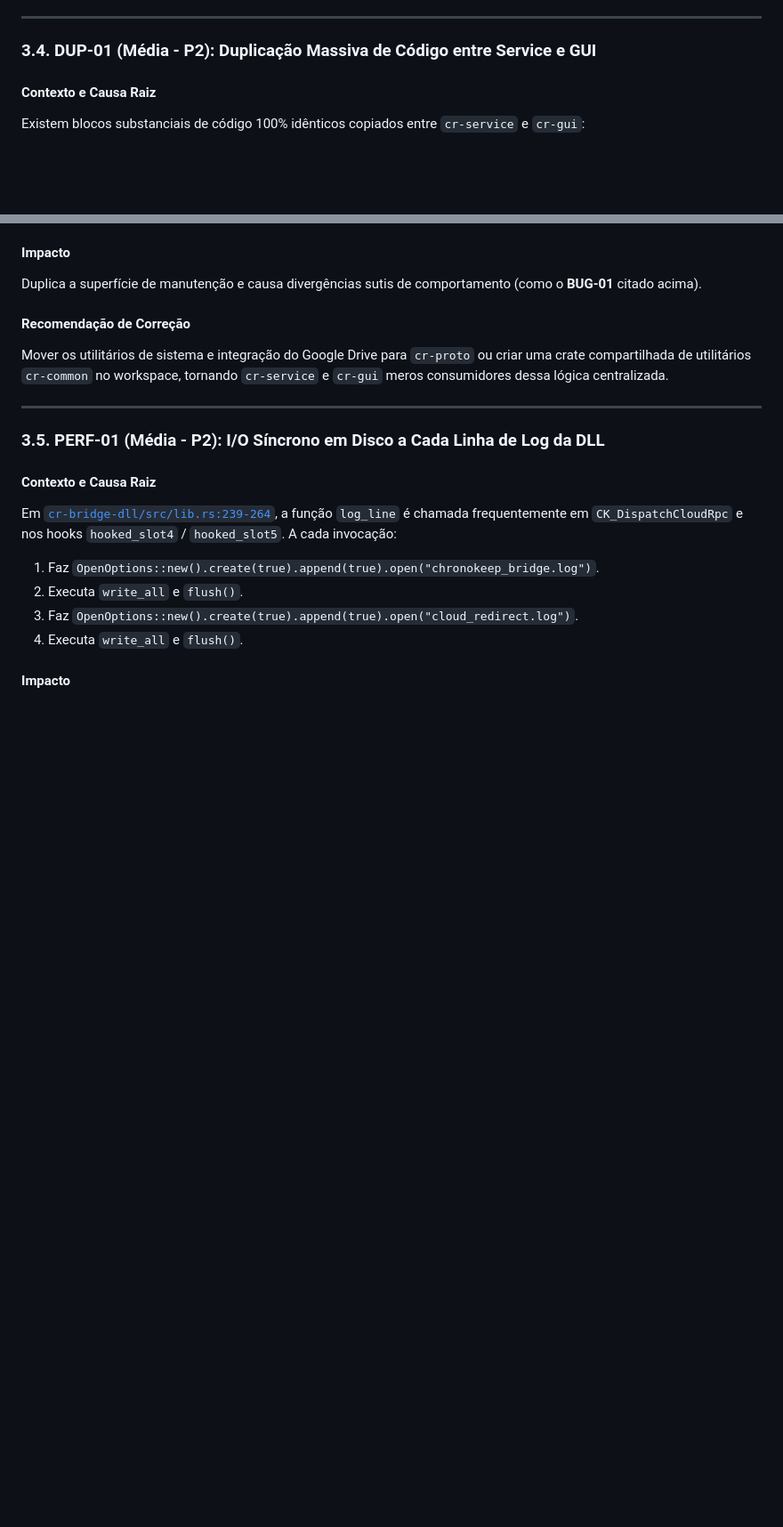
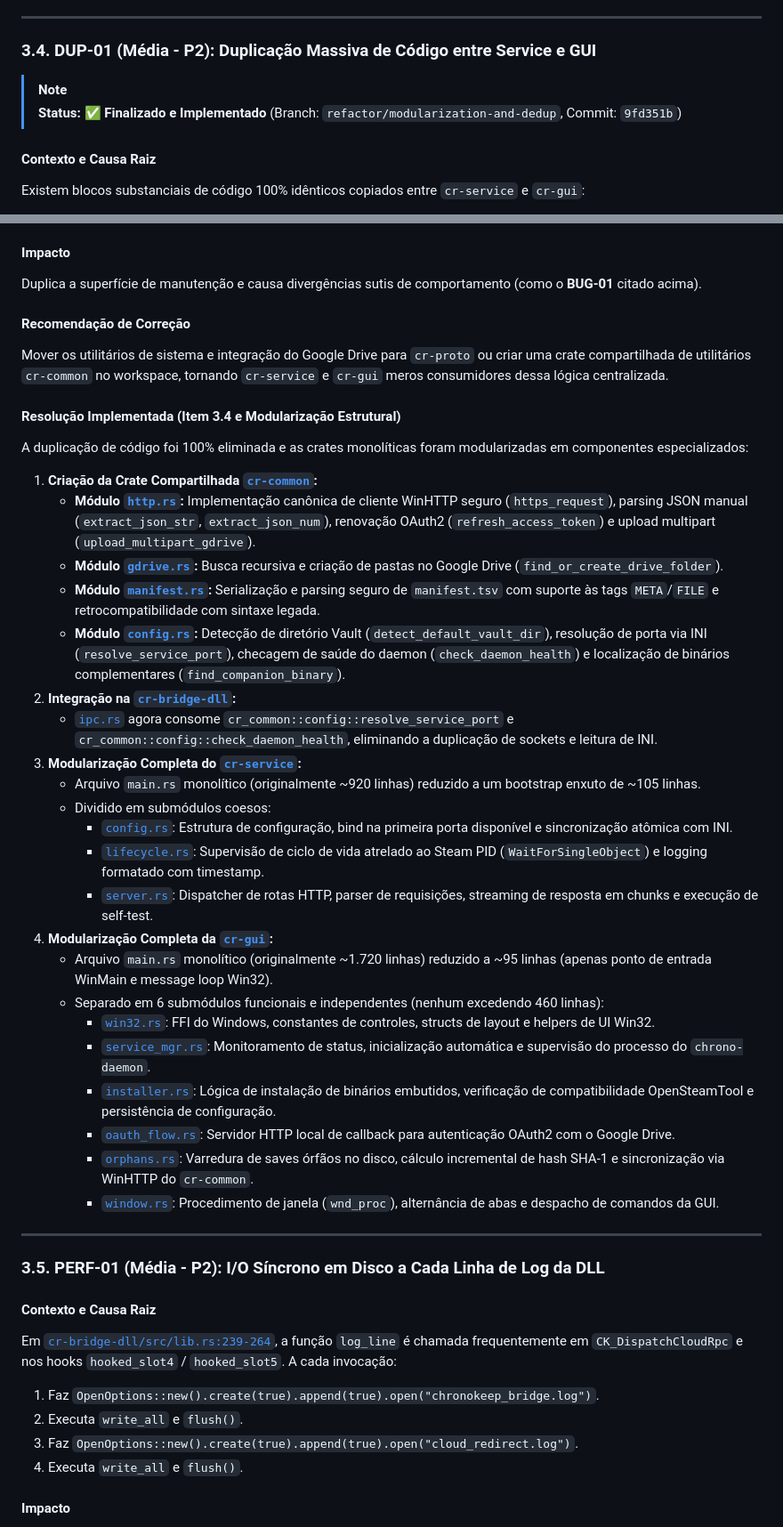
Before and after one commit to leufrasiojunior/ChronoKeep, a Markdown page: docs/RELATORIO_CODE_REVIEW.md, 2 parts joined by grey strips. Shown at 89% size. GitHub-like rendering; blank space fills up the shorter version.

Commit message:
docs: mark item 3.4 (DUP-01) as resolved in code review report

```diff
--- a/docs/RELATORIO_CODE_REVIEW.md
+++ b/docs/RELATORIO_CODE_REVIEW.md
@@ -125,6 +125,9 @@ Implementar um token simples gerado dinamicamente:
 
 ### 3.4. DUP-01 (Média - P2): Duplicação Massiva de Código entre Service e GUI
 
+> [!NOTE]
+> **Status:** ✅ **Finalizado e Implementado** (Branch: `refactor/modularization-and-dedup`, Commit: `9fd351b`)
+
 #### Contexto e Causa Raiz
 Existem blocos substanciais de código 100% idênticos copiados entre `cr-service` e `cr-gui`:
 1. **Cliente WinHTTP Seguro:** `https_request` ([`gdrive.rs:100-202`](file:///home/ubuntu/projetos/cr-clone/rust-workspace/crates/cr-service/src/gdrive.rs#L100-L202) vs [`cr-gui/src/main.rs:401-506`](file:///home/ubuntu/projetos/cr-clone/rust-workspace/crates/cr-gui/src/main.rs#L401-L506)).
@@ -139,6 +142,31 @@ Duplica a superfície de manutenção e causa divergências sutis de comportamen
 
 #### Recomendação de Correção
 Mover os utilitários de sistema e integração do Google Drive para `cr-proto` ou criar uma crate compartilhada de utilitários `cr-common` no workspace, tornando `cr-service` e `cr-gui` meros consumidores dessa lógica centralizada.
+
+#### Resolução Implementada (Item 3.4 e Modularização Estrutural)
+A duplicação de código foi 100% eliminada e as crates monolíticas foram modularizadas em componentes especializados:
+1. **Criação da Crate Compartilhada [`cr-common`](file:///home/ubuntu/projetos/cr-clone/rust-workspace/crates/cr-common):**
+   - **Módulo [`http.rs`](file:///home/ubuntu/projetos/cr-clone/rust-workspace/crates/cr-common/src/http.rs):** Implementação canônica de cliente WinHTTP seguro (`https_request`), parsing JSON manual (`extract_json_str`, `extract_json_num`), renovação OAuth2 (`refresh_access_token`) e upload multipart (`upload_multipart_gdrive`).
+   - **Módulo [`gdrive.rs`](file:///home/ubuntu/projetos/cr-clone/rust-workspace/crates/cr-common/src/gdrive.rs):** Busca recursiva e criação de pastas no Google Drive (`find_or_create_drive_folder`).
+   - **Módulo [`manifest.rs`](file:///home/ubuntu/projetos/cr-clone/rust-workspace/crates/cr-common/src/manifest.rs):** Serialização e parsing seguro de `manifest.tsv` com suporte às tags `META`/`FILE` e retrocompatibilidade com sintaxe legada.
+   - **Módulo [`config.rs`](file:///home/ubuntu/projetos/cr-clone/rust-workspace/crates/cr-common/src/config.rs):** Detecção de diretório Vault (`detect_default_vault_dir`), resolução de porta via INI (`resolve_service_port`), checagem de saúde do daemon (`check_daemon_health`) e localização de binários complementares (`find_companion_binary`).
+2. **Integração na [`cr-bridge-dll`](file:///home/ubuntu/projetos/cr-clone/rust-workspace/crates/cr-bridge-dll):**
+   - [`ipc.rs`](file:///home/ubuntu/projetos/cr-clone/rust-workspace/crates/cr-bridge-dll/src/ipc.rs) agora consome `cr_common::config::resolve_service_port` e `cr_common::config::check_daemon_health`, eliminando a duplicação de sockets e leitura de INI.
+3. **Modularização Completa do [`cr-service`](file:///home/ubuntu/projetos/cr-clone/rust-workspace/crates/cr-service):**
+   - Arquivo `main.rs` monolítico (originalmente ~920 linhas) reduzido a um bootstrap enxuto de ~105 linhas.
+   - Dividido em submódulos coesos:
+     - [`config.rs`](file:///home/ubuntu/projetos/cr-clone/rust-workspace/crates/cr-service/src/config.rs): Estrutura de configuração, bind na primeira porta disponível e sincronização atômica com INI.
+     - [`lifecycle.rs`](file:///home/ubuntu/projetos/cr-clone/rust-workspace/crates/cr-service/src/lifecycle.rs): Supervisão de ciclo de vida atrelado ao Steam PID (`WaitForSingleObject`) e logging formatado com timestamp.
+     - [`server.rs`](file:///home/ubuntu/projetos/cr-clone/rust-workspace/crates/cr-service/src/server.rs): Dispatcher de rotas HTTP, parser de requisições, streaming de resposta em chunks e execução de self-test.
+4. **Modularização Completa da [`cr-gui`](file:///home/ubuntu/projetos/cr-clone/rust-workspace/crates/cr-gui):**
+   - Arquivo `main.rs` monolítico (originalmente ~1.720 linhas) reduzido a ~95 linhas (apenas ponto de entrada WinMain e message loop Win32).
+   - Separado em 6 submódulos funcionais e independentes (nenhum excedendo 460 linhas):
+     - [`win32.rs`](file:///home/ubuntu/projetos/cr-clone/rust-workspace/crates/cr-gui/src/win32.rs): FFI do Windows, constantes de controles, structs de layout e helpers de UI Win32.
+     - [`service_mgr.rs`](file:///home/ubuntu/projetos/cr-clone/rust-workspace/crates/cr-gui/src/service_mgr.rs): Monitoramento de status, inicialização automática e supervisão do processo do `chrono-daemon`.
+     - [`installer.rs`](file:///home/ubuntu/projetos/cr-clone/rust-workspace/crates/cr-gui/src/installer.rs): Lógica de instalação de binários embutidos, verificação de compatibilidade OpenSteamTool e persistência de configuração.
+     - [`oauth_flow.rs`](file:///home/ubuntu/projetos/cr-clone/rust-workspace/crates/cr-gui/src/oauth_flow.rs): Servidor HTTP local de callback para autenticação OAuth2 com o Google Drive.
+     - [`orphans.rs`](file:///home/ubuntu/projetos/cr-clone/rust-workspace/crates/cr-gui/src/orphans.rs): Varredura de saves órfãos no disco, cálculo incremental de hash SHA-1 e sincronização via WinHTTP do `cr-common`.
+     - [`window.rs`](file:///home/ubuntu/projetos/cr-clone/rust-workspace/crates/cr-gui/src/window.rs): Procedimento de janela (`wnd_proc`), alternância de abas e despacho de comandos da GUI.
 
 ---
 
```
Also changed, not shown: other parts of docs/RELATORIO_CODE_REVIEW.md (+23 -16 lines).
